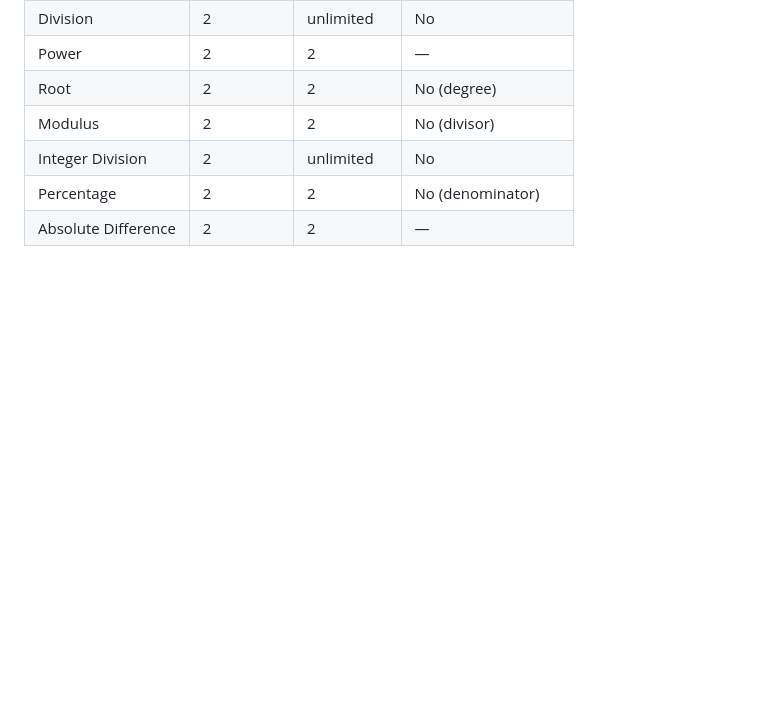
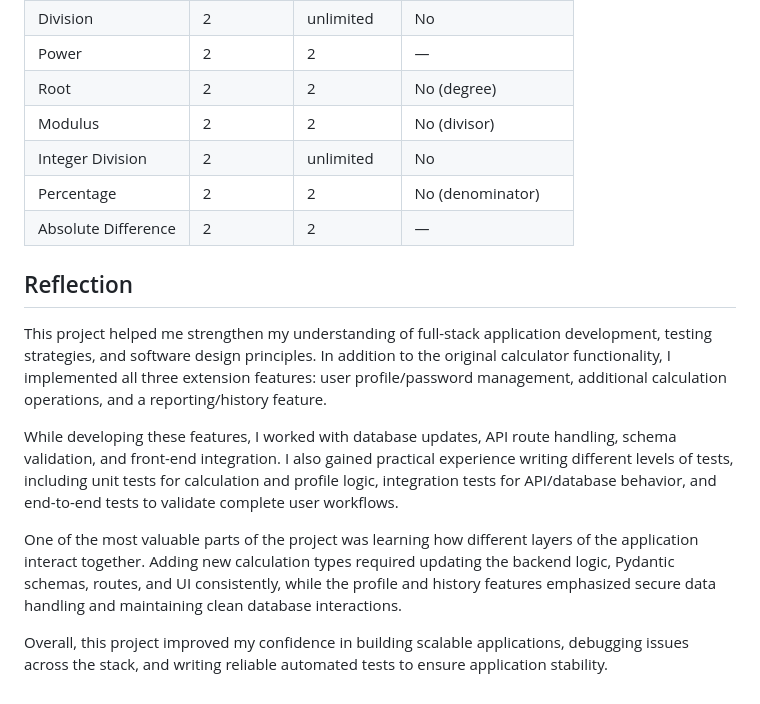
Before and after one commit to GerraAyush/IS601-Final-Project, a Markdown page: README.md, the part around the change. GitHub-like rendering; blank space fills up the shorter version.

```diff
--- a/README.md
+++ b/README.md
@@ -340,3 +340,12 @@ Returns the positive distance between two numbers, regardless of order. Requires
 | Integer Division | 2 | unlimited | No |
 | Percentage | 2 | 2 | No (denominator) |
 | Absolute Difference | 2 | 2 | — |
+
+## Reflection
+This project helped me strengthen my understanding of full-stack application development, testing strategies, and software design principles. In addition to the original calculator functionality, I implemented all three extension features: user profile/password management, additional calculation operations, and a reporting/history feature.
+
+While developing these features, I worked with database updates, API route handling, schema validation, and front-end integration. I also gained practical experience writing different levels of tests, including unit tests for calculation and profile logic, integration tests for API/database behavior, and end-to-end tests to validate complete user workflows.
+
+One of the most valuable parts of the project was learning how different layers of the application interact together. Adding new calculation types required updating the backend logic, Pydantic schemas, routes, and UI consistently, while the profile and history features emphasized secure data handling and maintaining clean database interactions.
+
+Overall, this project improved my confidence in building scalable applications, debugging issues across the stack, and writing reliable automated tests to ensure application stability.
```
